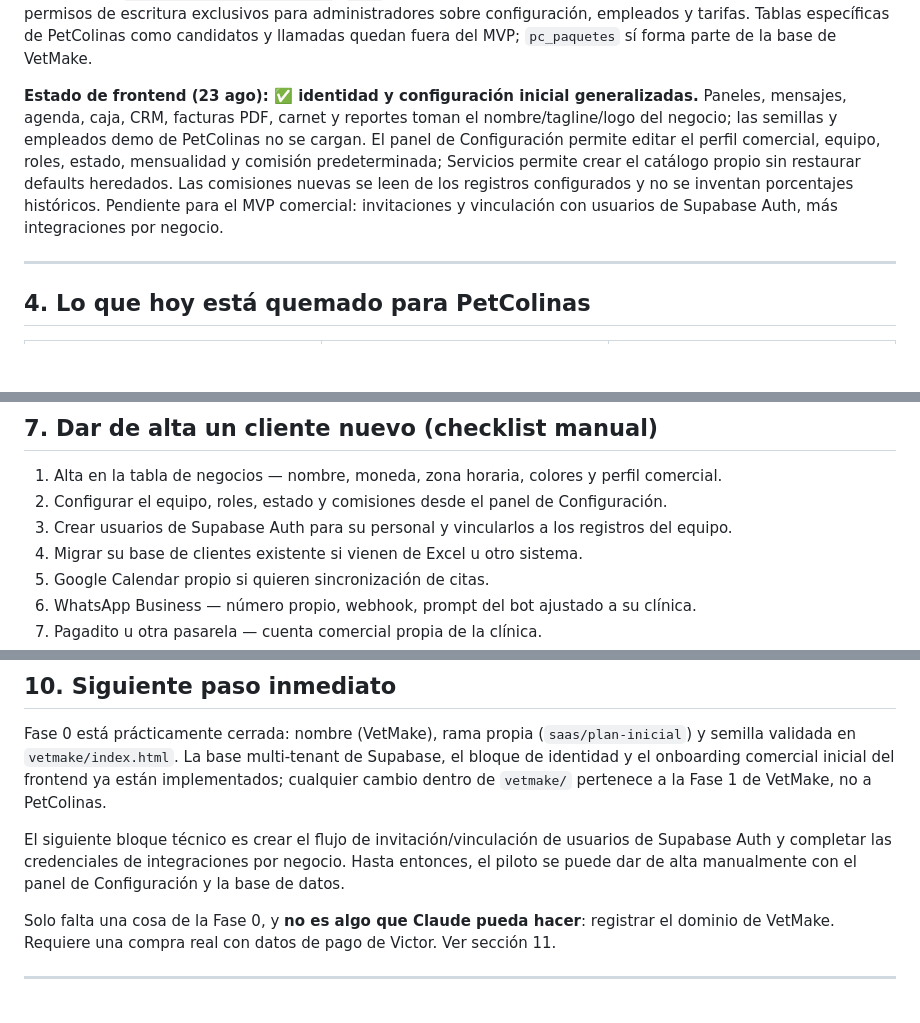
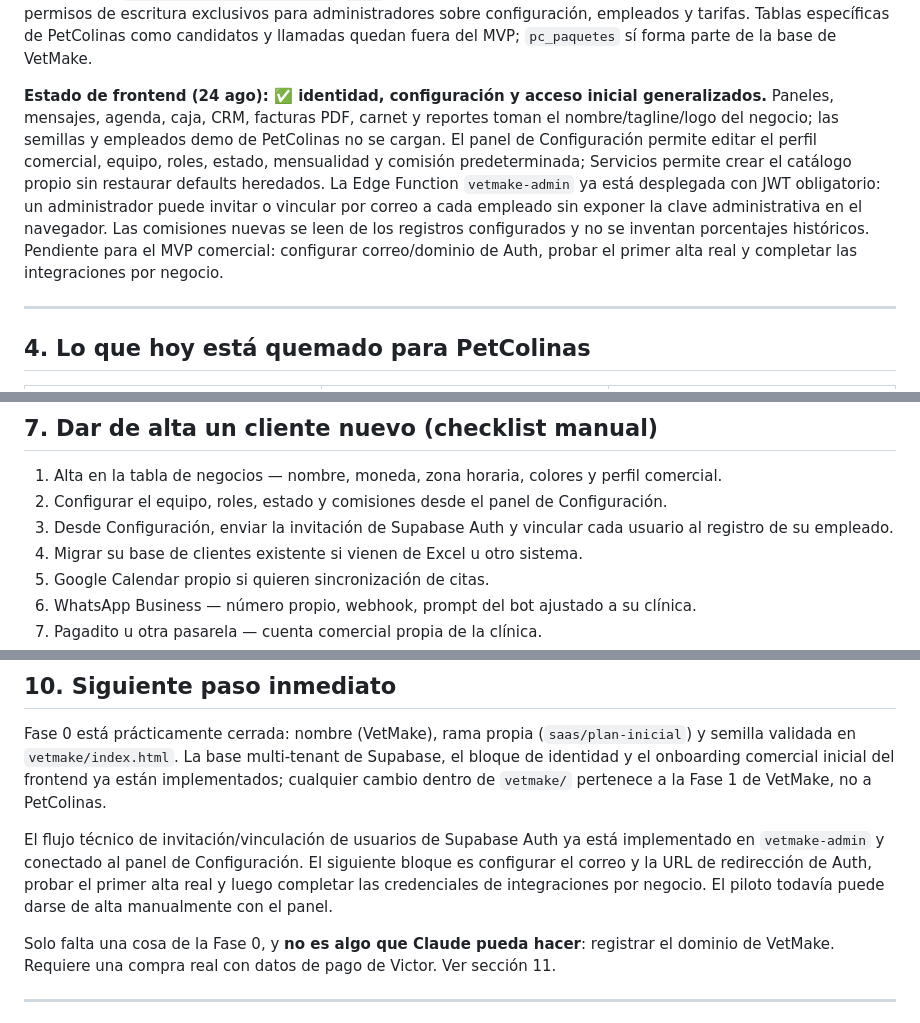
Before and after one commit to victorbeltre/petcolinas, a Markdown page: docs/saas/PLAN.md, 3 parts joined by grey strips. Drawn GitHub-style; blank space fills up the shorter version.

Commit message:
Implementa invitacion Auth de VetMake

```diff
--- a/docs/saas/PLAN.md
+++ b/docs/saas/PLAN.md
@@ -149,15 +149,18 @@ administradores sobre configuración, empleados y tarifas. Tablas específicas
 de PetColinas como candidatos y llamadas quedan fuera del MVP; `pc_paquetes`
 sí forma parte de la base de VetMake.
 
-**Estado de frontend (23 ago): ✅ identidad y configuración inicial
-generalizadas.** Paneles, mensajes, agenda, caja, CRM, facturas PDF, carnet y
+**Estado de frontend (24 ago): ✅ identidad, configuración y acceso inicial
+generalizados.** Paneles, mensajes, agenda, caja, CRM, facturas PDF, carnet y
 reportes toman el nombre/tagline/logo del negocio; las semillas y empleados
 demo de PetColinas no se cargan. El panel de Configuración permite editar el
 perfil comercial, equipo, roles, estado, mensualidad y comisión predeterminada;
 Servicios permite crear el catálogo propio sin restaurar defaults heredados.
-Las comisiones nuevas se leen de los registros configurados y no se inventan
-porcentajes históricos. Pendiente para el MVP comercial: invitaciones y
-vinculación con usuarios de Supabase Auth, más integraciones por negocio.
+La Edge Function `vetmake-admin` ya está desplegada con JWT obligatorio: un
+administrador puede invitar o vincular por correo a cada empleado sin exponer
+la clave administrativa en el navegador. Las comisiones nuevas se leen de los
+registros configurados y no se inventan porcentajes históricos. Pendiente para
+el MVP comercial: configurar correo/dominio de Auth, probar el primer alta real
+y completar las integraciones por negocio.
 
 ---
 
@@ -208,8 +211,8 @@ percibido da desde el día uno.
    perfil comercial.
 2. Configurar el equipo, roles, estado y comisiones desde el panel de
    Configuración.
-3. Crear usuarios de Supabase Auth para su personal y vincularlos a los
-   registros del equipo.
+3. Desde Configuración, enviar la invitación de Supabase Auth y vincular cada
+   usuario al registro de su empleado.
 4. Migrar su base de clientes existente si vienen de Excel u otro sistema.
 5. Google Calendar propio si quieren sincronización de citas.
 6. WhatsApp Business — número propio, webhook, prompt del bot ajustado a
@@ -253,10 +256,11 @@ multi-tenant de Supabase, el bloque de identidad y el onboarding comercial
 inicial del frontend ya están implementados; cualquier cambio dentro de
 `vetmake/` pertenece a la Fase 1 de VetMake, no a PetColinas.
 
-El siguiente bloque técnico es crear el flujo de invitación/vinculación de
-usuarios de Supabase Auth y completar las credenciales de integraciones por
-negocio. Hasta entonces, el piloto se puede dar de alta manualmente con el
-panel de Configuración y la base de datos.
+El flujo técnico de invitación/vinculación de usuarios de Supabase Auth ya
+está implementado en `vetmake-admin` y conectado al panel de Configuración.
+El siguiente bloque es configurar el correo y la URL de redirección de Auth,
+probar el primer alta real y luego completar las credenciales de integraciones
+por negocio. El piloto todavía puede darse de alta manualmente con el panel.
 
 Solo falta una cosa de la Fase 0, y **no es algo que Claude pueda hacer**:
 registrar el dominio de VetMake. Requiere una compra real con datos de pago
```
Also changed, not shown: other parts of docs/saas/PLAN.md (+2 -2 lines).
